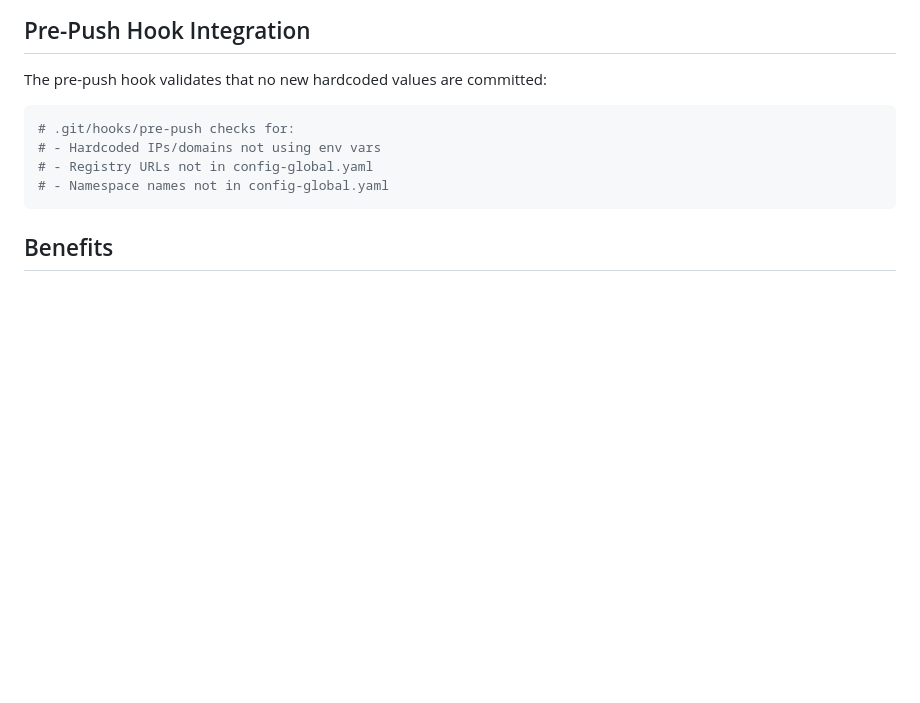
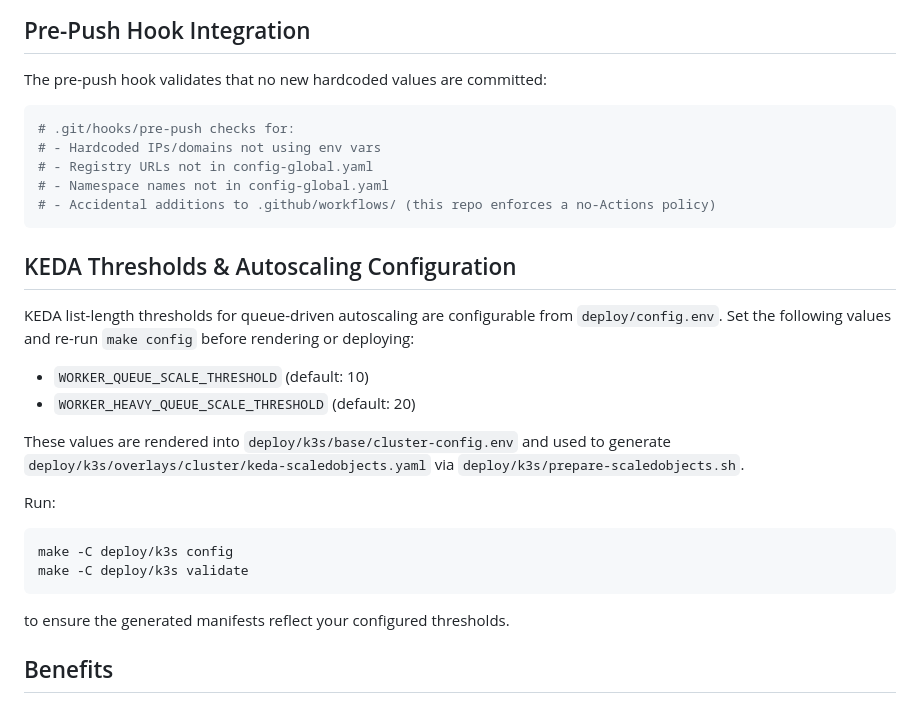
Before and after one commit to mfahsold/montage-ai, a Markdown page: deploy/CONFIGURATION.md, the part around the change. GitHub-like rendering; blank space fills up the shorter version.

Commit message:
feat(k8s): make KEDA thresholds configurable from deploy/config.env; generate ScaledObjects from template; extend pre-push hook docs

````diff
--- a/deploy/CONFIGURATION.md
+++ b/deploy/CONFIGURATION.md
@@ -224,7 +224,27 @@ The pre-push hook validates that no new hardcoded values are committed:
 # - Hardcoded IPs/domains not using env vars
 # - Registry URLs not in config-global.yaml
 # - Namespace names not in config-global.yaml
+# - Accidental additions to .github/workflows/ (this repo enforces a no-Actions policy)
 ```
+
+## KEDA Thresholds & Autoscaling Configuration
+
+KEDA list-length thresholds for queue-driven autoscaling are configurable from `deploy/config.env`.
+Set the following values and re-run `make config` before rendering or deploying:
+
+- `WORKER_QUEUE_SCALE_THRESHOLD` (default: 10)
+- `WORKER_HEAVY_QUEUE_SCALE_THRESHOLD` (default: 20)
+
+These values are rendered into `deploy/k3s/base/cluster-config.env` and used to generate `deploy/k3s/overlays/cluster/keda-scaledobjects.yaml` via `deploy/k3s/prepare-scaledobjects.sh`.
+
+Run:
+
+```bash
+make -C deploy/k3s config
+make -C deploy/k3s validate
+```
+
+to ensure the generated manifests reflect your configured thresholds.
 
 ## Benefits
 
````
